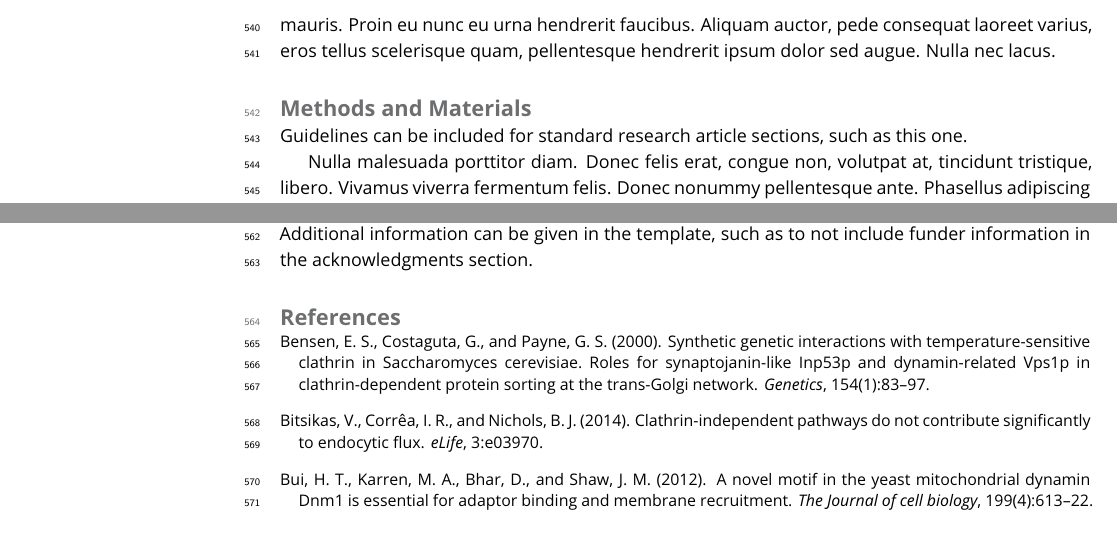
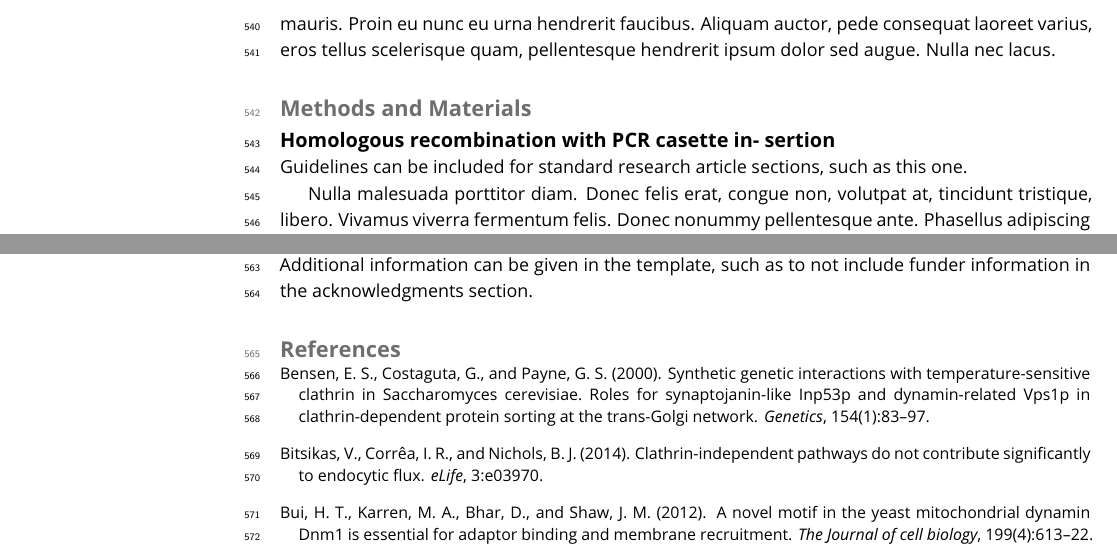
Before and after one commit to deepikaamenon/scission_paper, a LaTeX document (main.tex): two parts of page 15 of 18, joined at a grey line, cut so that both start at the same text. Compiled offline with pdfLaTeX.

Commit message:
txs auto checkin

```diff
--- a/main.tex
+++ b/main.tex
@@ -319,6 +319,8 @@ I propose that Rvs is recruited to sites by two distinct mechanisms. SH3 domains
 
 \section{Methods and Materials}
 
+\subsection{Homologous recombination with PCR casette in- sertion}
+
 Guidelines can be included for standard research article sections, such as this one.
 
 \lipsum[3]
```
